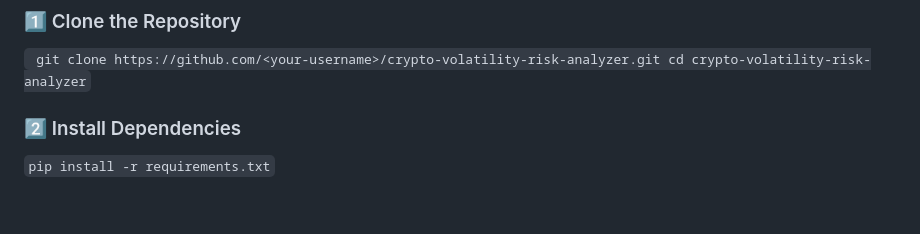
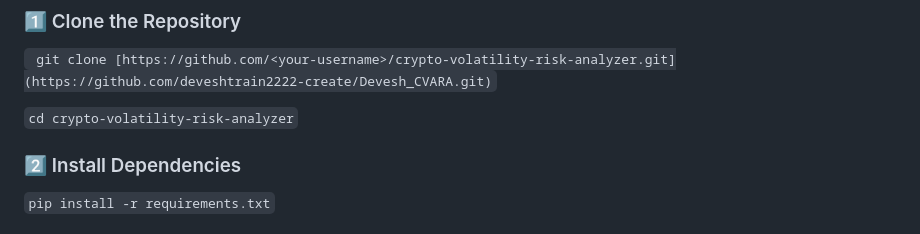
Before and after one commit to deveshtrain2222-create/Devesh_CVARA, a Markdown page: README.md, the part around the change. Drawn GitHub-style; blank space fills up the shorter version.

```diff
--- a/README.md
+++ b/README.md
@@ -85,8 +85,9 @@ crypto-volatility-risk-analyzer/
 ## 🚀 How to Run the Project'
 ### 1️⃣ Clone the Repository
 ``
-git clone https://github.com/<your-username>/crypto-volatility-risk-analyzer.git
-cd crypto-volatility-risk-analyzer``
+git clone [https://github.com/<your-username>/crypto-volatility-risk-analyzer.git](https://github.com/deveshtrain2222-create/Devesh_CVARA.git)``
+
+``cd crypto-volatility-risk-analyzer``
 ### 2️⃣ Install Dependencies
 ``pip install -r requirements.txt``
 
```
